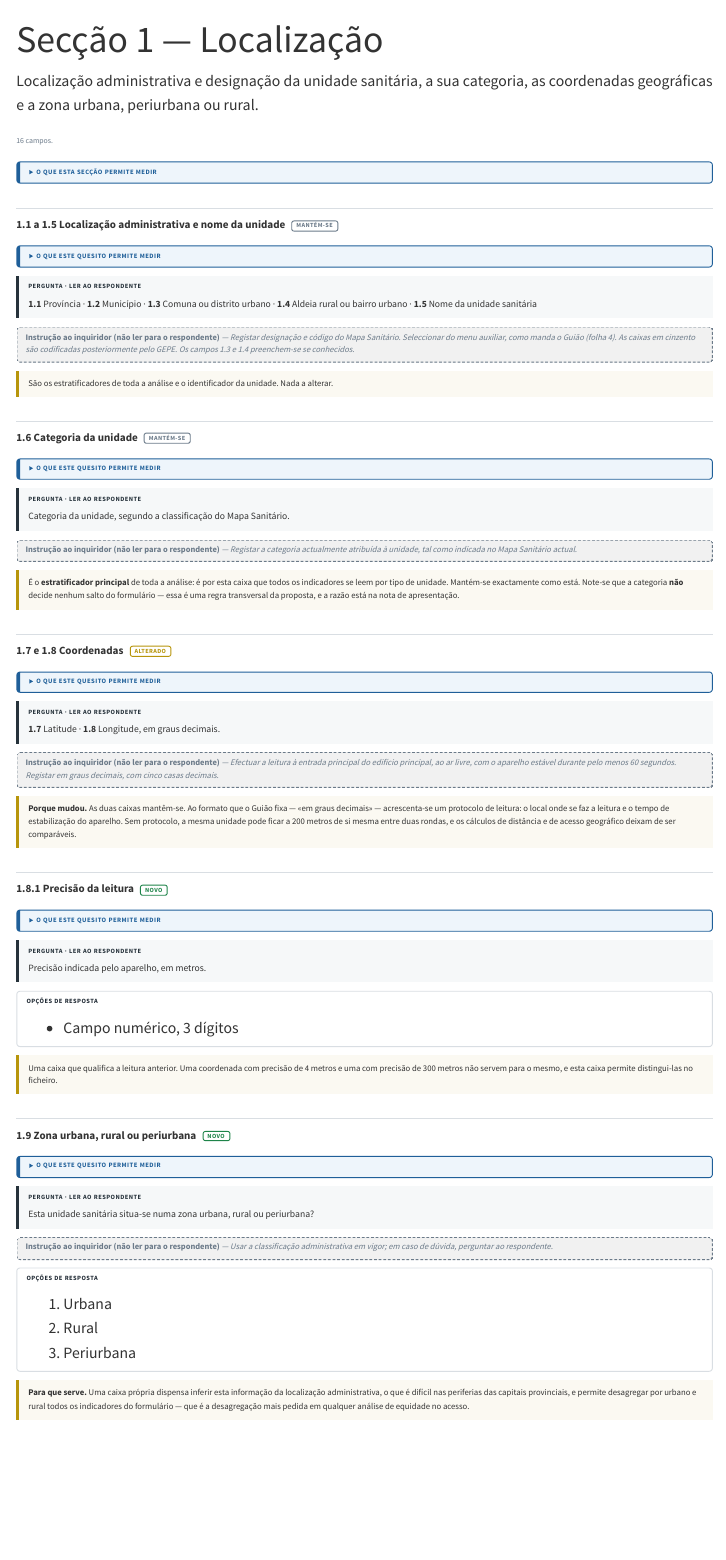
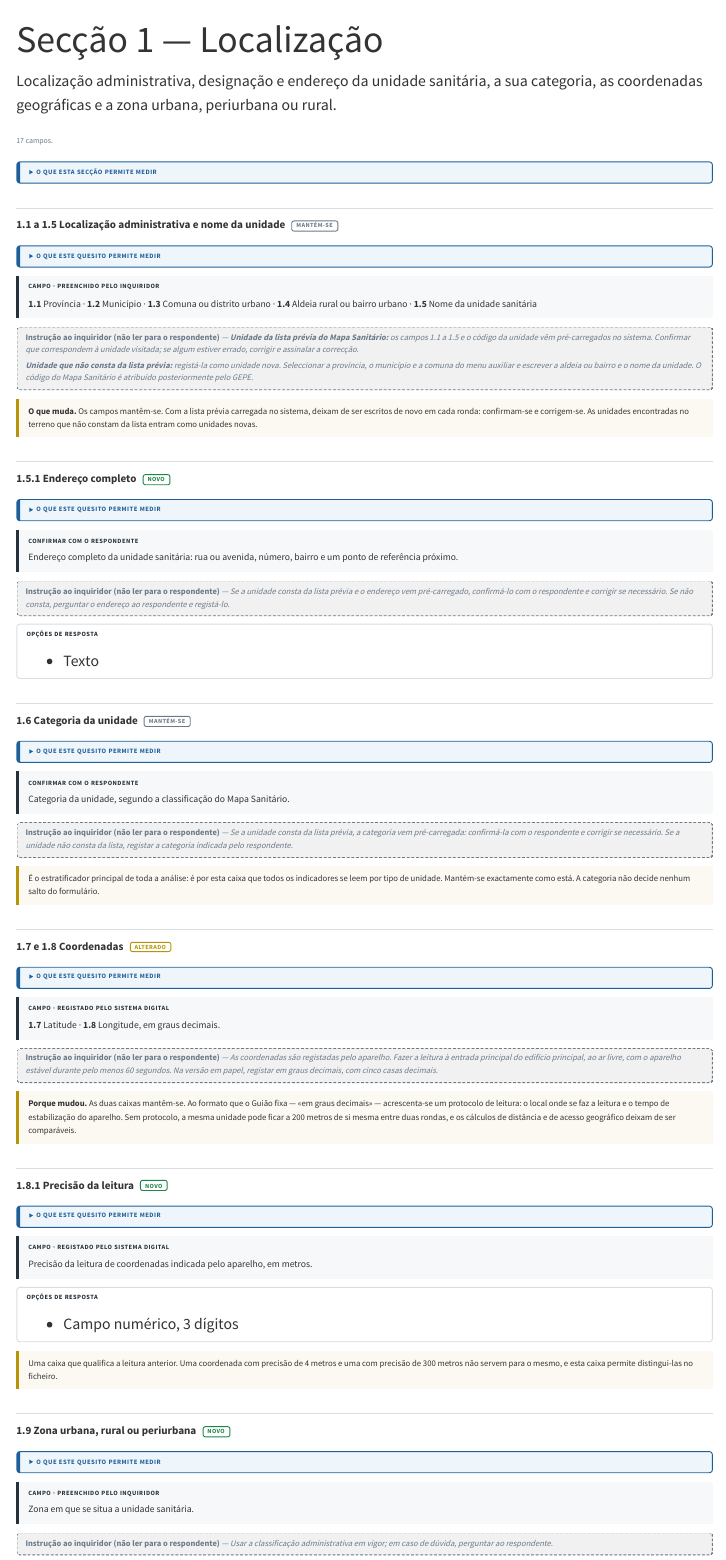
Before and after one commit to filustrias/revisao_mapa_sanitario, a Quarto document (formulario/01-localizacao.qmd): the page in a window 1100 px wide, from its top. Rendered offline with R 4.5, knitr and Pandoc in place of Quarto, with nearby package versions; menus at the side of the page are left out.

Commit message:
Secção 1: campos registados, confirmação com o respondente, lista prévia e endereço
Corrige também duas linhas de fonte das caixas de indicadores (1.7/1.8 e 3.1).

Co-Authored-By: Claude Opus 5.5 <noreply@anthropic.com>

```diff
--- a/formulario/01-localizacao.qmd
+++ b/formulario/01-localizacao.qmd
@@ -2,9 +2,9 @@
 title: "Secção 1 — Localização"
 ---
 
-Localização administrativa e designação da unidade sanitária, a sua categoria, as coordenadas geográficas e a zona urbana, periurbana ou rural.
+Localização administrativa, designação e endereço da unidade sanitária, a sua categoria, as coordenadas geográficas e a zona urbana, periurbana ou rural.
 
-[16 campos.]{.campos}
+[17 campos.]{.campos}
 
 <details class="medir-seccao">
 <summary>O que esta secção permite medir</summary>
@@ -12,6 +12,7 @@
 | Quesito | O que se obtém |
 |---|---|
 | 1.1 a 1.5 | Identificação da unidade e estratificação por província, município, comuna e bairro |
+| 1.5.1 | Endereço completo, para localizar a unidade no terreno |
 | 1.6 | Estratificação de todos os indicadores por categoria da unidade; definição das unidades de cuidados primários (1 indicador do HHFA) |
 | 1.7 e 1.8 | Localização exacta da unidade, base das densidades e do acesso geográfico (7 indicadores do HHFA) |
 | 1.8.1 | Qualidade de cada leitura de coordenadas |
@@ -31,17 +32,46 @@
 </details>
 
 ::: {.enunciado .rotulado}
-[Pergunta · ler ao respondente]{.rotulo}
+[Campo · preenchido pelo inquiridor]{.rotulo}
 
 **1.1** Província · **1.2** Município · **1.3** Comuna ou distrito urbano · **1.4** Aldeia rural ou bairro urbano · **1.5** Nome da unidade sanitária
 :::
 
 ::: {.instrucao .rotulado}
-[Instrução ao inquiridor (não ler para o respondente)]{.rotulo .em-linha} — Registar designação e código do Mapa Sanitário. Seleccionar do menu auxiliar, como manda o Guião (folha 4). As caixas em cinzento são codificadas posteriormente pelo GEPE. Os campos 1.3 e 1.4 preenchem-se se conhecidos.
+[Instrução ao inquiridor (não ler para o respondente)]{.rotulo .em-linha} — **Unidade da lista prévia do Mapa Sanitário:** os campos 1.1 a 1.5 e o código da unidade vêm pré-carregados no sistema. Confirmar que correspondem à unidade visitada; se algum estiver errado, corrigir e assinalar a correcção.
+
+**Unidade que não consta da lista prévia:** registá-la como unidade nova. Seleccionar a província, o município e a comuna do menu auxiliar e escrever a aldeia ou bairro e o nome da unidade. O código do Mapa Sanitário é atribuído posteriormente pelo GEPE.
 :::
 
 ::: {.nota}
-São os estratificadores de toda a análise e o identificador da unidade. Nada a alterar.
+**O que muda.** Os campos mantêm-se. Com a lista prévia carregada no sistema, deixam de ser escritos de novo em cada ronda: confirmam-se e corrigem-se. As unidades encontradas no terreno que não constam da lista entram como unidades novas.
+:::
+
+## 1.5.1 Endereço completo [NOVO]{.etiqueta .novo}
+
+<details class="medir">
+<summary>O que este quesito permite medir</summary>
+
+Endereço de cada unidade sanitária, para a localizar no terreno e para a comunicação com a unidade.
+
+Indicador do HHFA: nenhum · identificador da unidade
+
+</details>
+
+::: {.enunciado .rotulado}
+[Confirmar com o respondente]{.rotulo}
+
+Endereço completo da unidade sanitária: rua ou avenida, número, bairro e um ponto de referência próximo.
+:::
+
+::: {.instrucao .rotulado}
+[Instrução ao inquiridor (não ler para o respondente)]{.rotulo .em-linha} — Se a unidade consta da lista prévia e o endereço vem pré-carregado, confirmá-lo com o respondente e corrigir se necessário. Se não consta, perguntar o endereço ao respondente e registá-lo.
+:::
+
+::: {.respostas .rotulado}
+[Opções de resposta]{.rotulo}
+
+- Texto
 :::
 
 ## 1.6 Categoria da unidade [MANTÉM-SE]{.etiqueta .mantem}
@@ -56,17 +86,17 @@
 </details>
 
 ::: {.enunciado .rotulado}
-[Pergunta · ler ao respondente]{.rotulo}
+[Confirmar com o respondente]{.rotulo}
 
 Categoria da unidade, segundo a classificação do Mapa Sanitário.
 :::
 
 ::: {.instrucao .rotulado}
-[Instrução ao inquiridor (não ler para o respondente)]{.rotulo .em-linha} — Registar a categoria actualmente atribuída à unidade, tal como indicada no Mapa Sanitário actual.
+[Instrução ao inquiridor (não ler para o respondente)]{.rotulo .em-linha} — Se a unidade consta da lista prévia, a categoria vem pré-carregada: confirmá-la com o respondente e corrigir se necessário. Se a unidade não consta da lista, registar a categoria indicada pelo respondente.
 :::
 
 ::: {.nota}
-É o **estratificador principal** de toda a análise: é por esta caixa que todos os indicadores se leem por tipo de unidade. Mantém-se exactamente como está. Note-se que a categoria **não** decide nenhum salto do formulário — essa é uma regra transversal da proposta, e a razão está na nota de apresentação.
+É o estratificador principal de toda a análise: é por esta caixa que todos os indicadores se leem por tipo de unidade. Mantém-se exactamente como está. A categoria não decide nenhum salto do formulário.
 :::
 
 ## 1.7 e 1.8 Coordenadas [ALTERADO]{.etiqueta .alterado}
@@ -88,18 +118,18 @@
 
 </details>
 
-Indicadores do HHFA: 1.1.1.1.1 a 1.1.1.1.4 e 1.4.1.1.1 a 1.4.1.1.3 em 1.1.1.1.1 a 1.1.1.1.3, não nos restantes
+Indicadores do HHFA: 1.1.1.1.1 a 1.1.1.1.4 · 1.4.1.1.1 a 1.4.1.1.3
 
 </details>
 
 ::: {.enunciado .rotulado}
-[Pergunta · ler ao respondente]{.rotulo}
+[Campo · registado pelo sistema digital]{.rotulo}
 
 **1.7** Latitude · **1.8** Longitude, em graus decimais.
 :::
 
 ::: {.instrucao .rotulado}
-[Instrução ao inquiridor (não ler para o respondente)]{.rotulo .em-linha} — Efectuar a leitura à entrada principal do edifício principal, ao ar livre, com o aparelho estável durante pelo menos 60 segundos. Registar em graus decimais, com cinco casas decimais.
+[Instrução ao inquiridor (não ler para o respondente)]{.rotulo .em-linha} — As coordenadas são registadas pelo aparelho. Fazer a leitura à entrada principal do edifício principal, ao ar livre, com o aparelho estável durante pelo menos 60 segundos. Na versão em papel, registar em graus decimais, com cinco casas decimais.
 :::
 
 ::: {.nota}
@@ -118,9 +148,9 @@
 </details>
 
 ::: {.enunciado .rotulado}
-[Pergunta · ler ao respondente]{.rotulo}
+[Campo · registado pelo sistema digital]{.rotulo}
 
-Precisão indicada pelo aparelho, em metros.
+Precisão da leitura de coordenadas indicada pelo aparelho, em metros.
 :::
 
 ::: {.respostas .rotulado}
@@ -145,9 +175,9 @@
 </details>
 
 ::: {.enunciado .rotulado}
-[Pergunta · ler ao respondente]{.rotulo}
+[Campo · preenchido pelo inquiridor]{.rotulo}
 
-Esta unidade sanitária situa-se numa zona urbana, rural ou periurbana?
+Zona em que se situa a unidade sanitária.
 :::
 
 ::: {.instrucao .rotulado}
@@ -163,5 +193,5 @@
 :::
 
 ::: {.nota}
-**Para que serve.** Uma caixa própria dispensa inferir esta informação da localização administrativa, o que é difícil nas periferias das capitais provinciais, e permite desagregar por urbano e rural todos os indicadores do formulário — que é a desagregação mais pedida em qualquer análise de equidade no acesso.
+**Para que serve.** Uma caixa própria dispensa inferir esta informação da localização administrativa, o que é difícil nas periferias das capitais provinciais, e permite desagregar por urbano e rural todos os indicadores do formulário.
 :::
```
Also changed, not shown: formulario/03-populacao-referencia.qmd (+1 -1 lines), docs/search.json, 2 other files.
